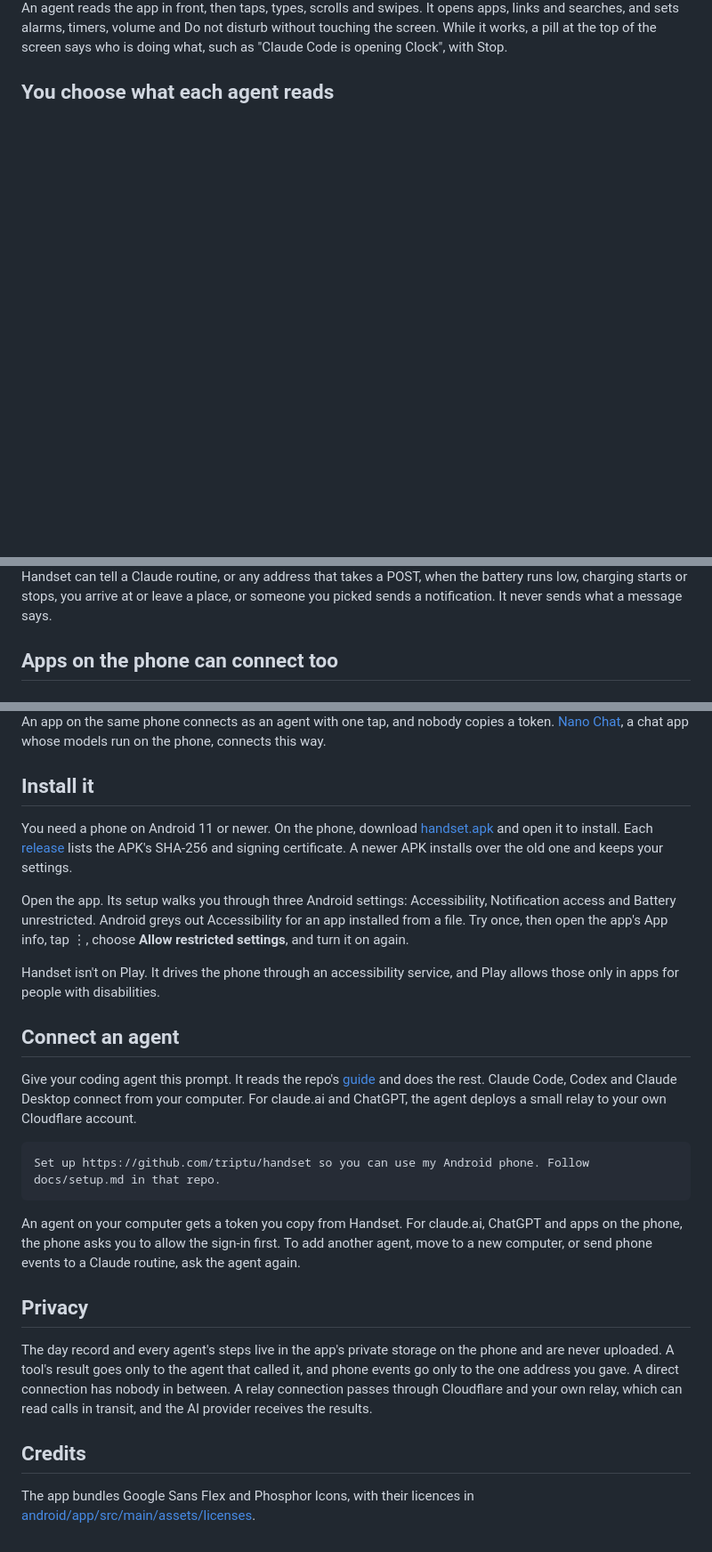
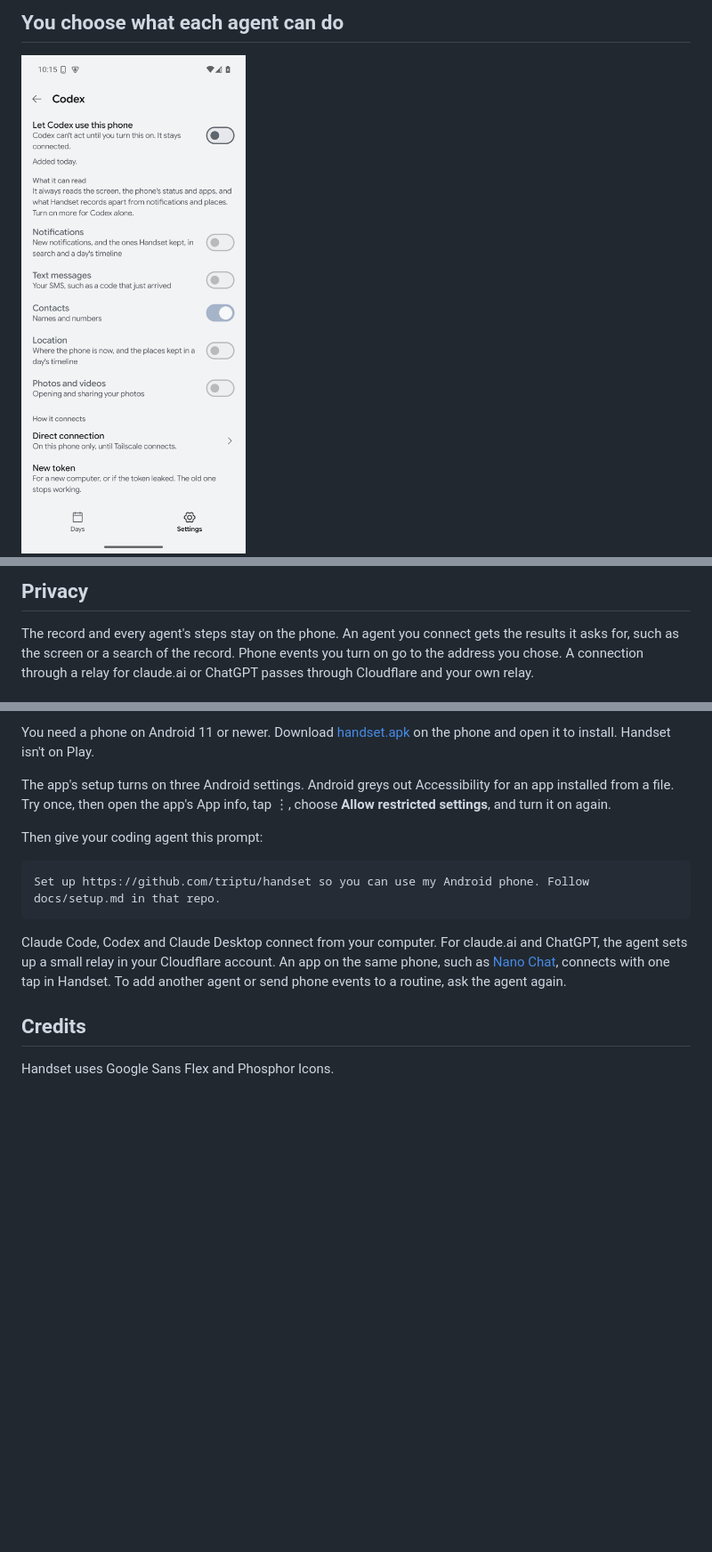
Before and after one commit to triptu/handset, a Markdown page: README.md, 3 parts joined by grey strips. Shown at 89% size. Rendered like a GitHub page; blank space fills up the shorter version.

Commit message:
readme: review fixes

````diff
--- a/README.md
+++ b/README.md
@@ -16,5 +14,5 @@ Nothing leaves the phone until you connect an agent. Each agent gets its own swi
 
-An agent reads the app in front, then taps, types, scrolls and swipes. It opens apps, links and searches, and sets alarms, timers, volume and Do not disturb without touching the screen. While it works, a pill at the top of the screen says who is doing what, such as "Claude Code is opening Clock", with Stop.
+## You choose what each agent can do
 
-## You choose what each agent reads
+<img src="docs/progress/images/agent-paused.png" width="270" alt="Codex's page in Handset: a paused switch at the top, then switches for notifications, text messages, contacts, location, and photos and videos">
 
@@ -43,5 +33,5 @@ If you want it, Handset keeps what you saw on screen, your notifications, the ap
 
-Handset can tell a Claude routine, or any address that takes a POST, when the battery runs low, charging starts or stops, you arrive at or leave a place, or someone you picked sends a notification. It never sends what a message says.
+## Privacy
 
-## Apps on the phone can connect too
+The record and every agent's steps stay on the phone. An agent you connect gets the results it asks for, such as the screen or a search of the record. Phone events you turn on go to the address you chose. A connection through a relay for claude.ai or ChatGPT passes through Cloudflare and your own relay.
 
@@ -49,28 +39,16 @@ Handset can tell a Claude routine, or any address that takes a POST, when the ba
 
-An app on the same phone connects as an agent with one tap, and nobody copies a token. [Nano Chat](https://github.com/triptu/nano-chat), a chat app whose models run on the phone, connects this way.
+You need a phone on Android 11 or newer. Download [handset.apk](https://github.com/triptu/handset/releases/latest/download/handset.apk) on the phone and open it to install. Handset isn't on Play.
 
-## Install it
+The app's setup turns on three Android settings. Android greys out Accessibility for an app installed from a file. Try once, then open the app's App info, tap ⋮, choose **Allow restricted settings**, and turn it on again.
 
-You need a phone on Android 11 or newer. On the phone, download [handset.apk](https://github.com/triptu/handset/releases/latest/download/handset.apk) and open it to install. Each [release](https://github.com/triptu/handset/releases) lists the APK's SHA-256 and signing certificate. A newer APK installs over the old one and keeps your settings.
-
-Open the app. Its setup walks you through three Android settings: Accessibility, Notification access and Battery unrestricted. Android greys out Accessibility for an app installed from a file. Try once, then open the app's App info, tap ⋮, choose **Allow restricted settings**, and turn it on again.
-
-Handset isn't on Play. It drives the phone through an accessibility service, and Play allows those only in apps for people with disabilities.
-
-## Connect an agent
-
-Give your coding agent this prompt. It reads the repo's [guide](docs/setup.md) and does the rest. Claude Code, Codex and Claude Desktop connect from your computer. For claude.ai and ChatGPT, the agent deploys a small relay to your own Cloudflare account.
+Then give your coding agent this prompt:
 
 ```
 Set up https://github.com/triptu/handset so you can use my Android phone. Follow docs/setup.md in that repo.
 ```
 
-An agent on your computer gets a token you copy from Handset. For claude.ai, ChatGPT and apps on the phone, the phone asks you to allow the sign-in first. To add another agent, move to a new computer, or send phone events to a Claude routine, ask the agent again.
-
-## Privacy
-
-The day record and every agent's steps live in the app's private storage on the phone and are never uploaded. A tool's result goes only to the agent that called it, and phone events go only to the one address you gave. A direct connection has nobody in between. A relay connection passes through Cloudflare and your own relay, which can read calls in transit, and the AI provider receives the results.
+Claude Code, Codex and Claude Desktop connect from your computer. For claude.ai and ChatGPT, the agent sets up a small relay in your Cloudflare account. An app on the same phone, such as [Nano Chat](https://github.com/triptu/nano-chat), connects with one tap in Handset. To add another agent or send phone events to a routine, ask the agent again.
 
 ## Credits
 
-The app bundles Google Sans Flex and Phosphor Icons, with their licences in [android/app/src/main/assets/licenses](android/app/src/main/assets/licenses).
+Handset uses Google Sans Flex and Phosphor Icons.
````
Also changed, not shown: other parts of README.md (+5 -15 lines), docs/setup.md (+4 -4 lines).
